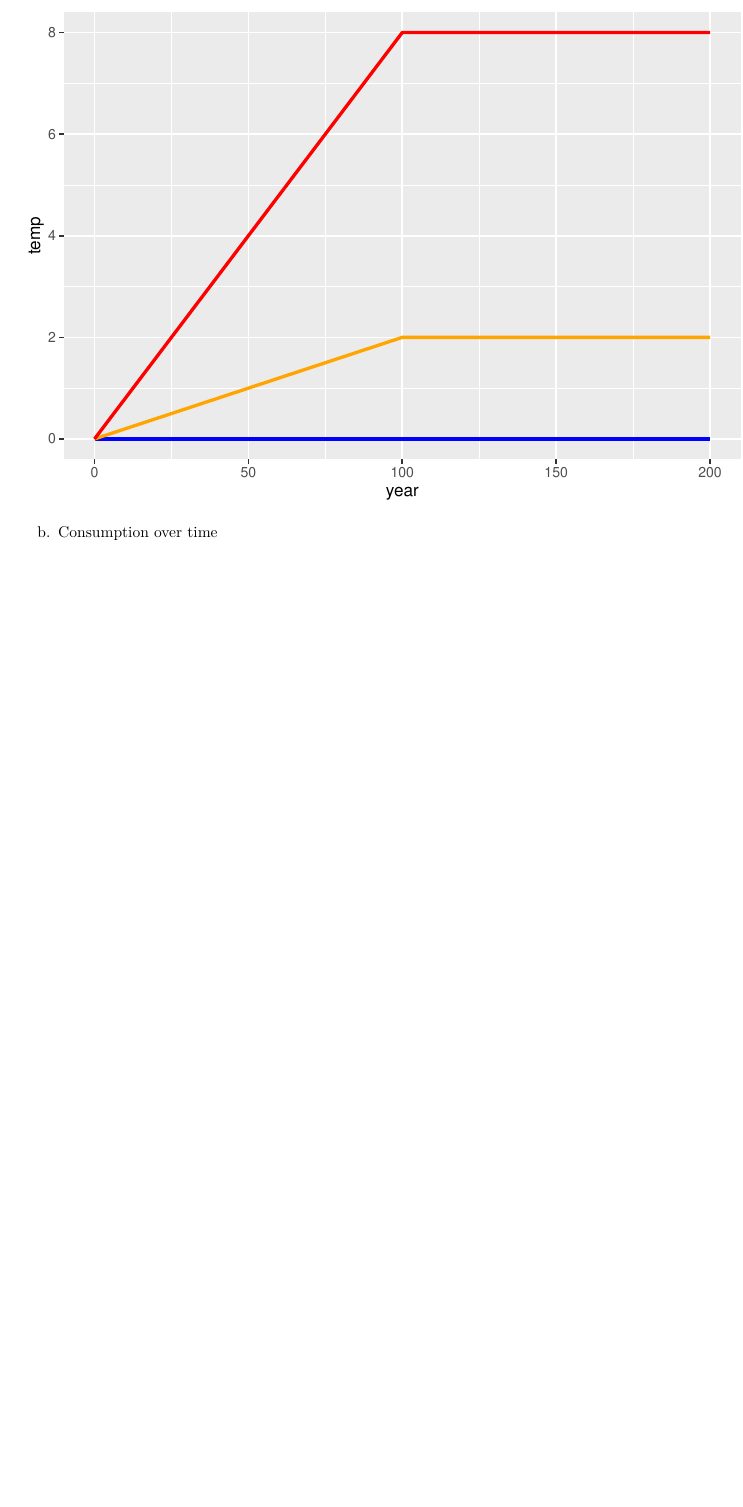
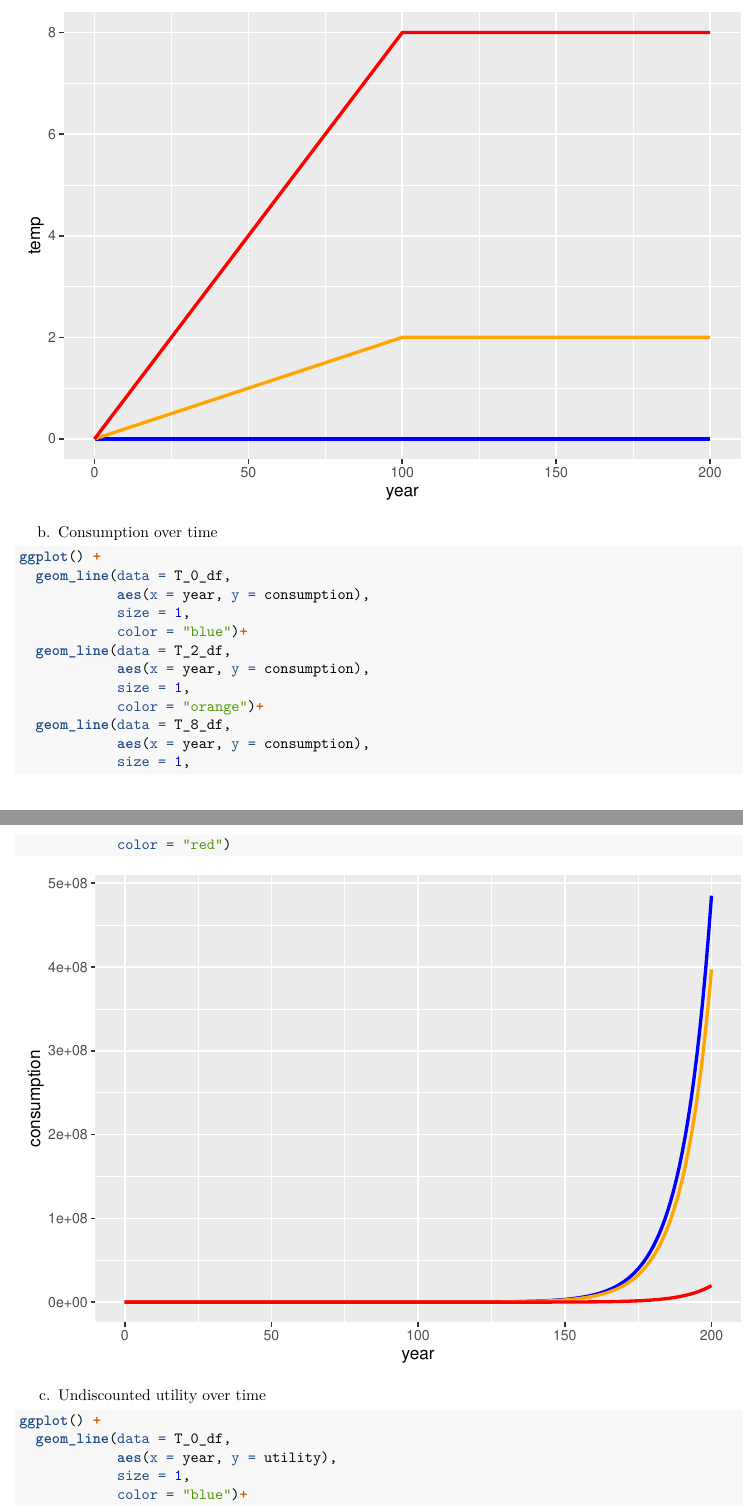
Before and after one commit to davesegan/esm204_hw4, an R Markdown document (esm204_hw4.Rmd): part of page 3 of 3 before the commit and two parts of pages 3 and 4 of 5 after it, the two joined at a grey line, cut so that both start at the same text, the shorter picture padded with empty space. Rendered offline with R 4.5, knitr and Pandoc, then LaTeX, with nearby package versions.

Commit message:
q1 graphs

````diff
--- a/esm204_hw4.Rmd
+++ b/esm204_hw4.Rmd
@@ -117,3 +117,31 @@ ggplot() +
 ```
 
 b. Consumption over time
+
+```{r}
+
+ggplot() +
+  geom_line(data = T_0_df,
+            aes(x = year, y = consumption),
+            size = 1,
+            color = "blue")+
+  geom_line(data = T_2_df,
+            aes(x = year, y = consumption),
+            size = 1,
+            color = "orange")+
+  geom_line(data = T_8_df,
+            aes(x = year, y = consumption),
+            size = 1,
+            color = "red")
+
+```
+
+c. Undiscounted utility over time
+
+```{r}
+
+ggplot() +
+  geom_line(data = T_0_df,
+            aes(x = year, y = utility),
+            size = 1,
+            color = "blue")+
````
Also changed, not shown: esm204_hw4.Rmd (11 more changed lines).
